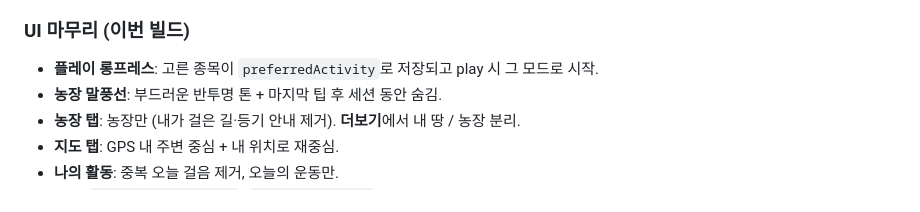
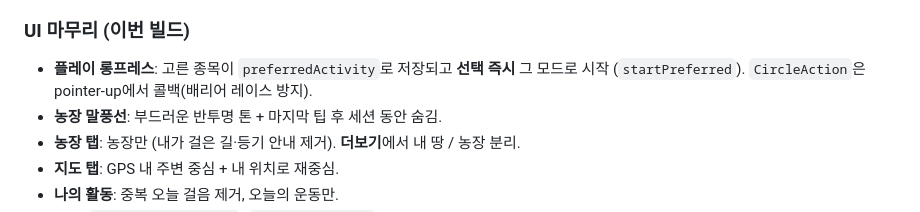
Before and after one commit to funexcloud/balmi, a Markdown page: docs/개발노트.md, the part around the change. Drawn GitHub-style.

Commit message:
docs: note long-press pick starts immediately via startPreferred
Co-authored-by: 송지훈 / Jihoon Song <kwangrun.dev@gmail.com>

```diff
--- a/docs/개발노트.md
+++ b/docs/개발노트.md
@@ -12,7 +12,7 @@ APK: **0.1.13** (`v0.1.13-mvp`, build `0.1.13+18`).
 
 ### UI 마무리 (이번 빌드)
 
-- **플레이 롱프레스**: 고른 종목이 `preferredActivity`로 저장되고 play 시 그 모드로 시작.
+- **플레이 롱프레스**: 고른 종목이 `preferredActivity`로 저장되고 **선택 즉시** 그 모드로 시작 (`startPreferred`). `CircleAction`은 pointer-up에서 콜백(배리어 레이스 방지).
 - **농장 말풍선**: 부드러운 반투명 톤 + 마지막 팁 후 세션 동안 숨김.
 - **농장 탭**: 농장만 (내가 걸은 길·등기 안내 제거). **더보기**에서 내 땅 / 농장 분리.
 - **지도 탭**: GPS 내 주변 중심 + 내 위치로 재중심.
```
